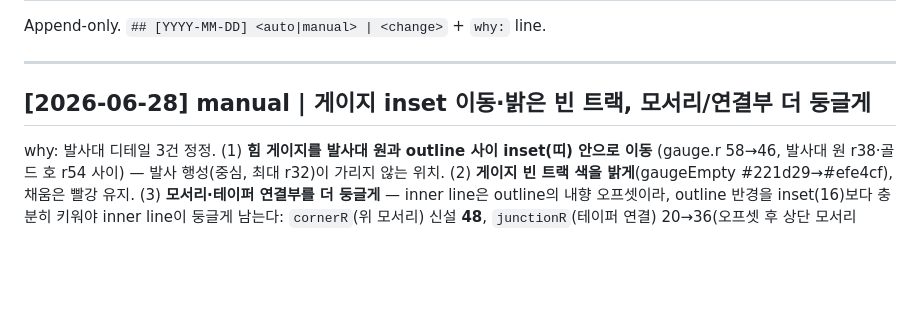
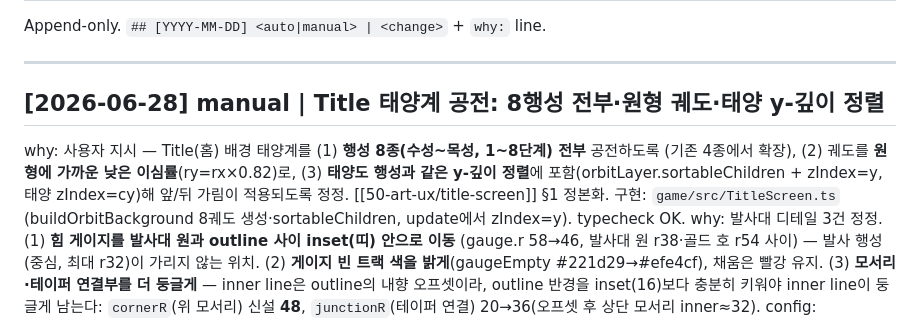
Before and after one commit to yinathan0215-coder/mergegame, a Markdown page: docs/log.md, the part around the change. Rendered like a GitHub page; blank space fills up the shorter version.

```diff
--- a/docs/log.md
+++ b/docs/log.md
@@ -12,7 +12,12 @@ Append-only. `## [YYYY-MM-DD] <auto|manual> | <change>` + `why:` line.
 
 ---
 
-## [2026-06-28] manual | 게이지 inset 이동·밝은 빈 트랙, 모서리/연결부 더 둥글게
+## [2026-06-28] manual | Title 태양계 공전: 8행성 전부·원형 궤도·태양 y-깊이 정렬
+why: 사용자 지시 — Title(홈) 배경 태양계를 (1) **행성 8종(수성~목성, 1~8단계) 전부** 공전하도록
+(기존 4종에서 확장), (2) 궤도를 **원형에 가까운 낮은 이심률**(ry=rx×0.82)로, (3) **태양도 행성과
+같은 y-깊이 정렬**에 포함(orbitLayer.sortableChildren + zIndex=y, 태양 zIndex=cy)해 앞/뒤 가림이
+적용되도록 정정. [[50-art-ux/title-screen]] §1 정본화. 구현: `game/src/TitleScreen.ts`
+(buildOrbitBackground 8궤도 생성·sortableChildren, update에서 zIndex=y). typecheck OK.
 why: 발사대 디테일 3건 정정. (1) **힘 게이지를 발사대 원과 outline 사이 inset(띠) 안으로 이동**
 (gauge.r 58→46, 발사대 원 r38·골드 호 r54 사이) — 발사 행성(중심, 최대 r32)이 가리지 않는 위치. (2)
 **게이지 빈 트랙 색을 밝게**(gaugeEmpty #221d29→#efe4cf), 채움은 빨강 유지. (3) **모서리·테이퍼 연결부를
```
Also changed, not shown: docs/50-art-ux/title-screen.md (+8 -4 lines).
